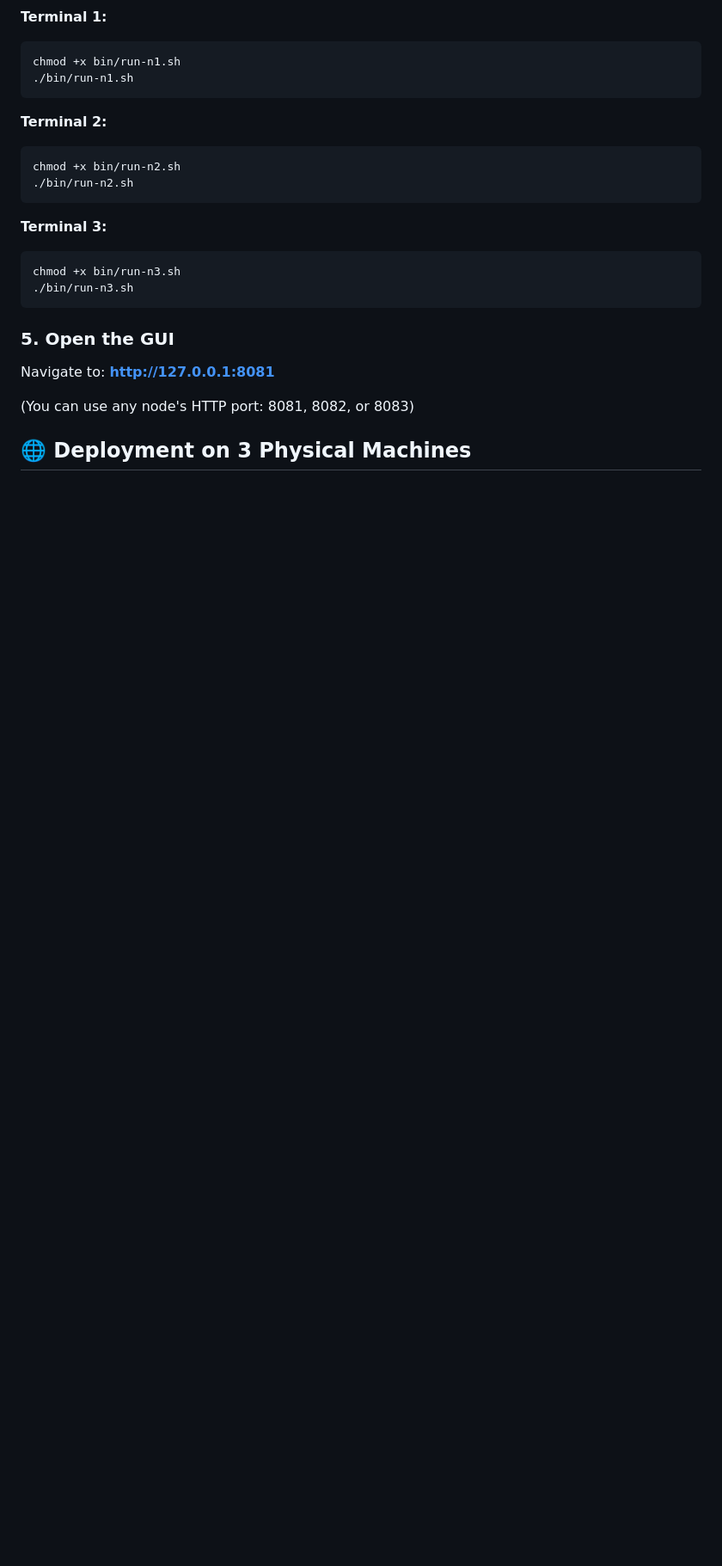
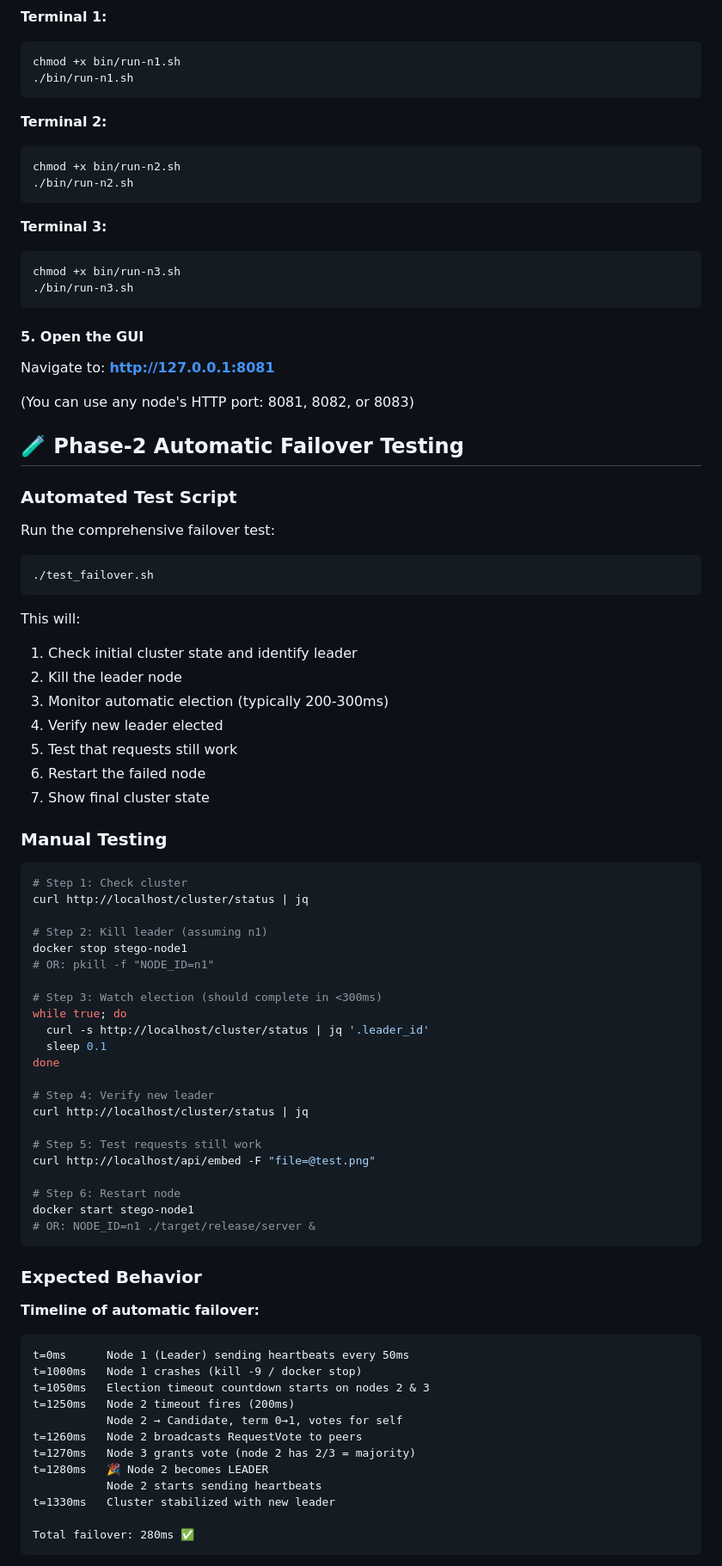
Before and after one commit to elbarbary/phase1-steg-cluster, a Markdown page: README.md, the part around one of its changes. Shown at 86% size. Rendered like a GitHub page; blank space fills up the shorter version.

Commit message:
Update README with Phase-2 features and automatic failover testing

````diff
--- a/README.md
+++ b/README.md
@@ -77,10 +111,73 @@ chmod +x bin/run-n3.sh
 ./bin/run-n3.sh
 ```
 
-### 5. Open the GUI
+#### 5. Open the GUI
 
 Navigate to: **http://127.0.0.1:8081**
 
 (You can use any node's HTTP port: 8081, 8082, or 8083)
 
-## 🌐 Deployment on 3 Physical Machines
+## 🧪 Phase-2 Automatic Failover Testing
+
+### Automated Test Script
+
+Run the comprehensive failover test:
+
+```bash
+./test_failover.sh
+```
+
+This will:
+1. Check initial cluster state and identify leader
+2. Kill the leader node
+3. Monitor automatic election (typically 200-300ms)
+4. Verify new leader elected
+5. Test that requests still work
+6. Restart the failed node
+7. Show final cluster state
+
+### Manual Testing
+
+```bash
+# Step 1: Check cluster
+curl http://localhost/cluster/status | jq
+
+# Step 2: Kill leader (assuming n1)
+docker stop stego-node1
+# OR: pkill -f "NODE_ID=n1"
+
+# Step 3: Watch election (should complete in <300ms)
+while true; do
+  curl -s http://localhost/cluster/status | jq '.leader_id'
+  sleep 0.1
+done
+
+# Step 4: Verify new leader
+curl http://localhost/cluster/status | jq
+
+# Step 5: Test requests still work
+curl http://localhost/api/embed -F "file=@test.png"
+
+# Step 6: Restart node
+docker start stego-node1
+# OR: NODE_ID=n1 ./target/release/server &
+```
+
+### Expected Behavior
+
+**Timeline of automatic failover:**
+```
+t=0ms      Node 1 (Leader) sending heartbeats every 50ms
+t=1000ms   Node 1 crashes (kill -9 / docker stop)
+t=1050ms   Election timeout countdown starts on nodes 2 & 3
+t=1250ms   Node 2 timeout fires (200ms)
+           Node 2 → Candidate, term 0→1, votes for self
+t=1260ms   Node 2 broadcasts RequestVote to peers
+t=1270ms   Node 3 grants vote (node 2 has 2/3 = majority)
+t=1280ms   🎉 Node 2 becomes LEADER
+           Node 2 starts sending heartbeats
+t=1330ms   Cluster stabilized with new leader
+
+Total failover: 280ms ✅
+```
+
````
Also changed, not shown: other parts of README.md (+111 -9 lines).
